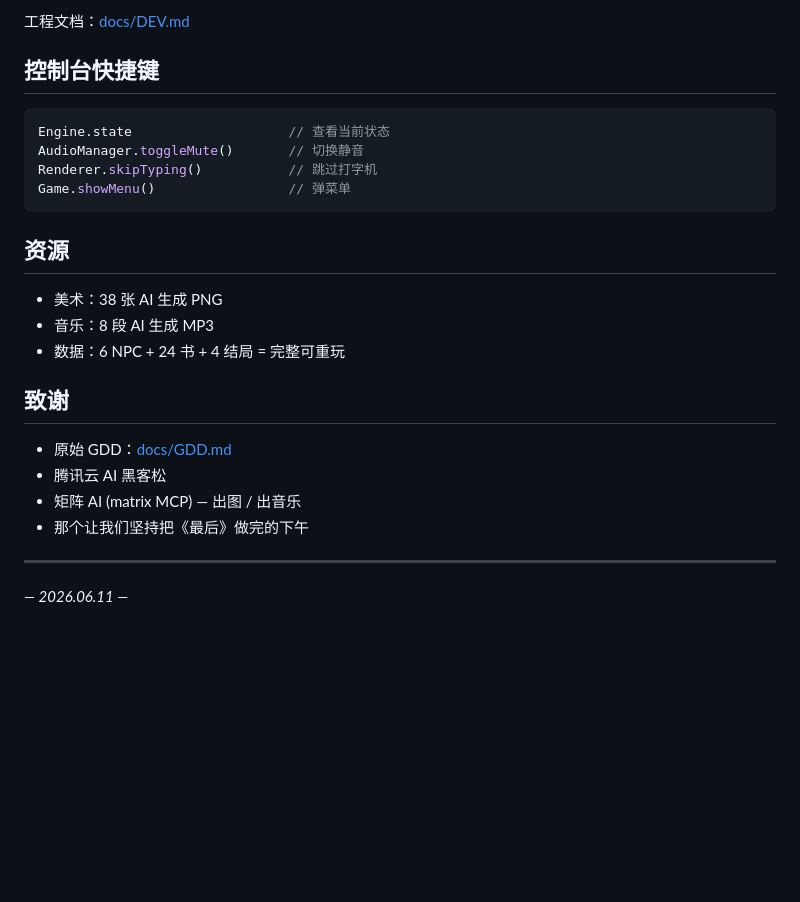
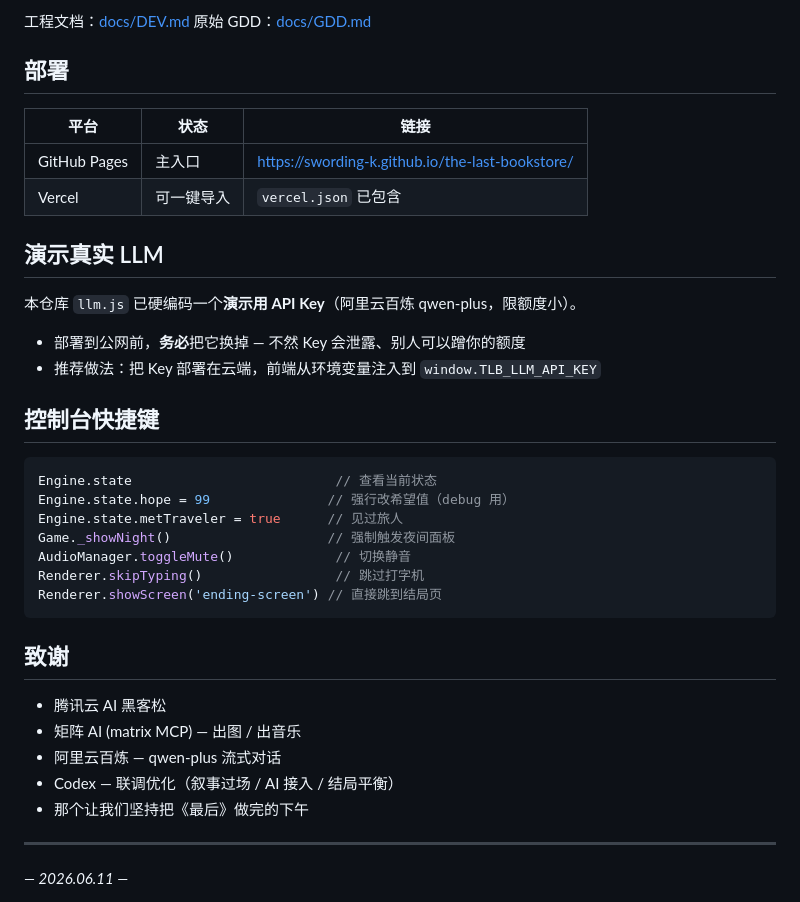
Before and after one commit to swording-k/the-last-bookstore, a Markdown page: README.md, the part around one of its changes. Drawn GitHub-style; blank space fills up the shorter version.

````diff
--- a/README.md
+++ b/README.md
@@ -70,26 +72,38 @@ localStorage.setItem('tlb_llm_api_key', '你的临时演示 Key')
 
 工程文档：[docs/DEV.md](docs/DEV.md)
+原始 GDD：[docs/GDD.md](docs/GDD.md)
+
+## 部署
+
+| 平台 | 状态 | 链接 |
+| --- | --- | --- |
+| GitHub Pages | 主入口 | <https://swording-k.github.io/the-last-bookstore/> |
+| Vercel | 可一键导入 | `vercel.json` 已包含 |
+
+## 演示真实 LLM
+
+本仓库 `llm.js` 已硬编码一个**演示用 API Key**（阿里云百炼 qwen-plus，限额度小）。
+- 部署到公网前，**务必**把它换掉 — 不然 Key 会泄露、别人可以蹭你的额度
+- 推荐做法：把 Key 部署在云端，前端从环境变量注入到 `window.TLB_LLM_API_KEY`
 
 ## 控制台快捷键
 
 ```js
-Engine.state                    // 查看当前状态
-AudioManager.toggleMute()       // 切换静音
-Renderer.skipTyping()           // 跳过打字机
-Game.showMenu()                 // 弹菜单
+Engine.state                          // 查看当前状态
+Engine.state.hope = 99               // 强行改希望值（debug 用）
+Engine.state.metTraveler = true      // 见过旅人
+Game._showNight()                    // 强制触发夜间面板
+AudioManager.toggleMute()             // 切换静音
+Renderer.skipTyping()                 // 跳过打字机
+Renderer.showScreen('ending-screen') // 直接跳到结局页
 ```
-
-## 资源
-
-- 美术：38 张 AI 生成 PNG
-- 音乐：8 段 AI 生成 MP3
-- 数据：6 NPC + 24 书 + 4 结局 = 完整可重玩
 
 ## 致谢
 
-- 原始 GDD：[docs/GDD.md](docs/GDD.md)
 - 腾讯云 AI 黑客松
 - 矩阵 AI (matrix MCP) — 出图 / 出音乐
+- 阿里云百炼 — qwen-plus 流式对话
+- Codex — 联调优化（叙事过场 / AI 接入 / 结局平衡）
 - 那个让我们坚持把《最后》做完的下午
 
 ---
````
Also changed, not shown: other parts of README.md (+36 -34 lines).
